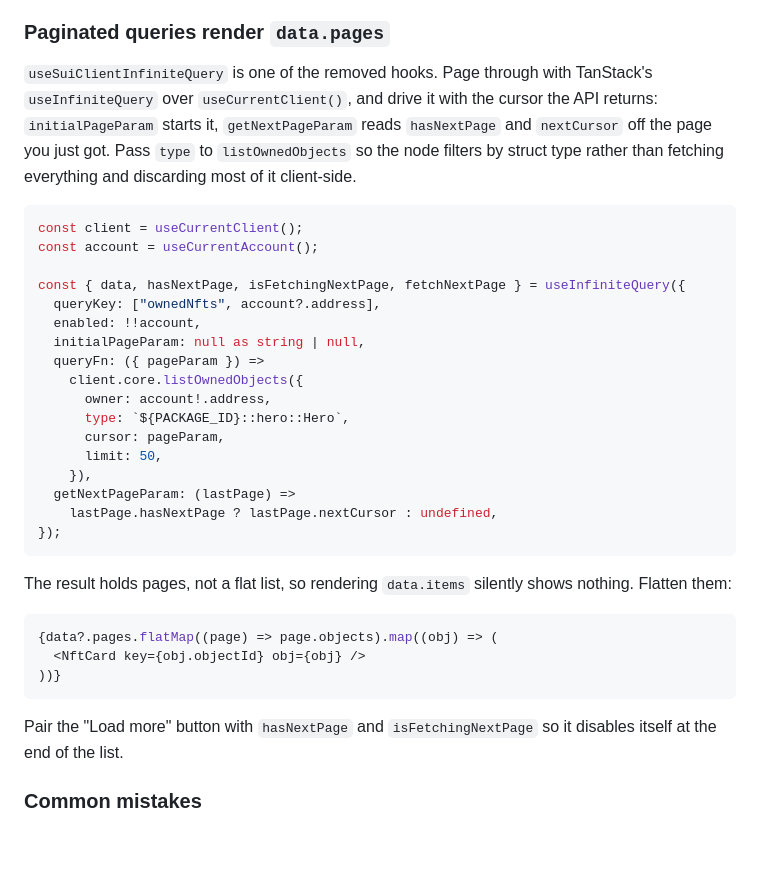
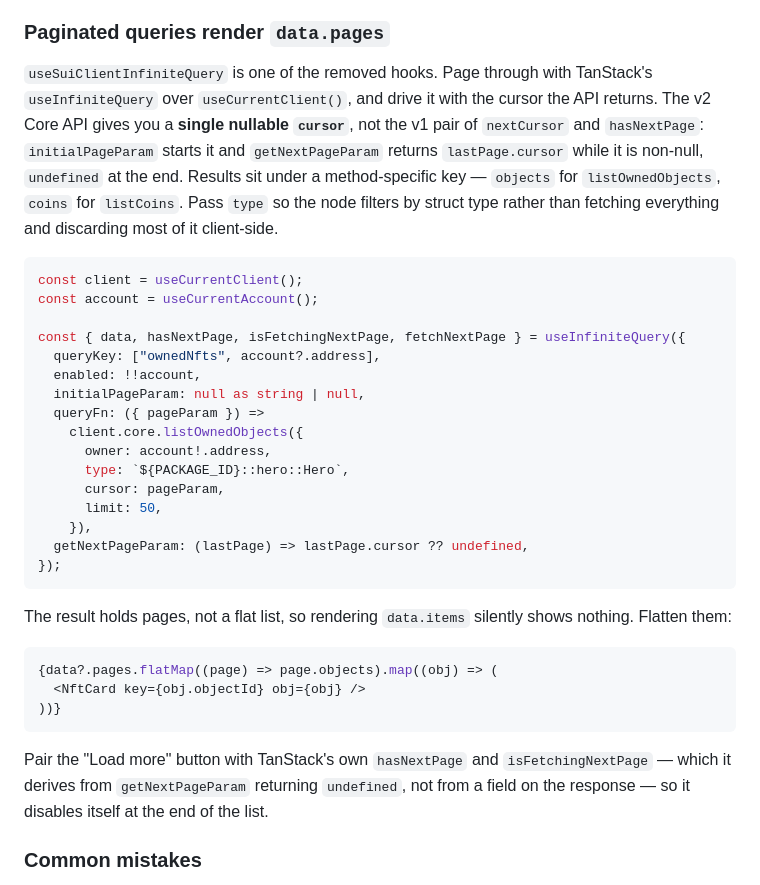
Before and after one commit to MystenLabs/skills, a Markdown page: frontend-apps/SKILL.md, the part around the change. Rendered like a GitHub page; blank space fills up the shorter version.

Commit message:
Fix the pagination example: v2 returns one nullable cursor, not v1's pair
The rewrite two commits ago drove useInfiniteQuery with
`lastPage.hasNextPage ? lastPage.nextCursor : undefined`. That is the v1 shape.
frontend-apps/queries.md, in this same skill, says plainly that `client.core.list*`
returns a single nullable `cursor` and that results sit under a method-specific key
-- `objects` for listOwnedObjects -- and the eval for this case declares the v1
pair as the thing an answer must not use.

So the section I added to close a gap taught the wrong API, and taught it in the
file models actually read while the correct form sat in the reference file they
never load. Corrected to `getNextPageParam: (lastPage) => lastPage.cursor ??
undefined`, with the v1/v2 difference stated rather than implied, and the "Load
more" note now says hasNextPage comes from TanStack deriving it from
getNextPageParam returning undefined, not from a field on the response.

Found by generating this PR's A/B target list out of the declared expectations
instead of writing it by hand: the quote that has to resolve is the eval's own
text, and reading it is what surfaced the contradiction.

````diff
--- a/frontend-apps/SKILL.md
+++ b/frontend-apps/SKILL.md
@@ -181,10 +181,13 @@ sponsor will have to rebuild anyway.
 
 `useSuiClientInfiniteQuery` is one of the removed hooks. Page through with
 TanStack's `useInfiniteQuery` over `useCurrentClient()`, and drive it with the
-cursor the API returns: `initialPageParam` starts it, `getNextPageParam` reads
-`hasNextPage` and `nextCursor` off the page you just got. Pass `type` to
-`listOwnedObjects` so the node filters by struct type rather than fetching
-everything and discarding most of it client-side.
+cursor the API returns. The v2 Core API gives you a **single nullable `cursor`**,
+not the v1 pair of `nextCursor` and `hasNextPage`: `initialPageParam` starts it and
+`getNextPageParam` returns `lastPage.cursor` while it is non-null, `undefined` at
+the end. Results sit under a method-specific key — `objects` for
+`listOwnedObjects`, `coins` for `listCoins`. Pass `type` so the node filters by
+struct type rather than fetching everything and discarding most of it
+client-side.
 
 ```tsx
 const client = useCurrentClient();
@@ -201,8 +204,7 @@ const { data, hasNextPage, isFetchingNextPage, fetchNextPage } = useInfiniteQuer
       cursor: pageParam,
       limit: 50,
     }),
-  getNextPageParam: (lastPage) =>
-    lastPage.hasNextPage ? lastPage.nextCursor : undefined,
+  getNextPageParam: (lastPage) => lastPage.cursor ?? undefined,
 });
 ```
 
@@ -215,8 +217,10 @@ shows nothing. Flatten them:
 ))}
 ```
 
-Pair the "Load more" button with `hasNextPage` and `isFetchingNextPage` so it
-disables itself at the end of the list.
+Pair the "Load more" button with TanStack's own `hasNextPage` and
+`isFetchingNextPage` — which it derives from `getNextPageParam` returning
+`undefined`, not from a field on the response — so it disables itself at the end
+of the list.
 
 ### Common mistakes
 
````
